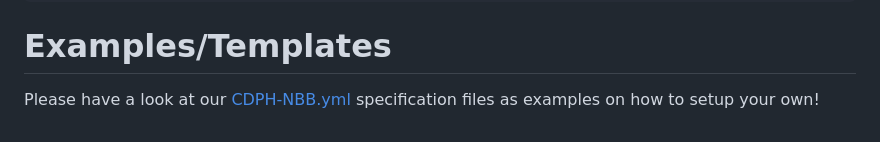
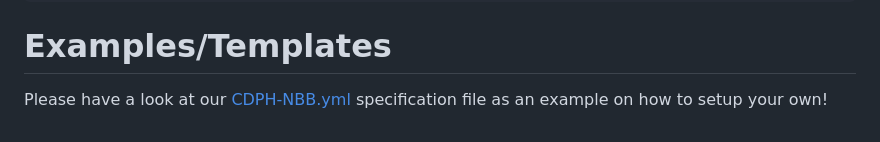
Before and after one commit to cdphmodeling/wnvca-2025, a Markdown page: model-metadata/README.md, the part around the change. Rendered like a GitHub page.

```diff
--- a/model-metadata/README.md
+++ b/model-metadata/README.md
@@ -132,4 +132,4 @@ If all is well, you should see output similar to the following:
 
 # Examples/Templates
 
-Please have a look at our [CDPH-NBB.yml](./CDPH-NBB.yml) specification files as examples on how to setup your own!
+Please have a look at our [CDPH-NBB.yml](./CDPH-NBB.yml) specification file as an example on how to setup your own!
```
